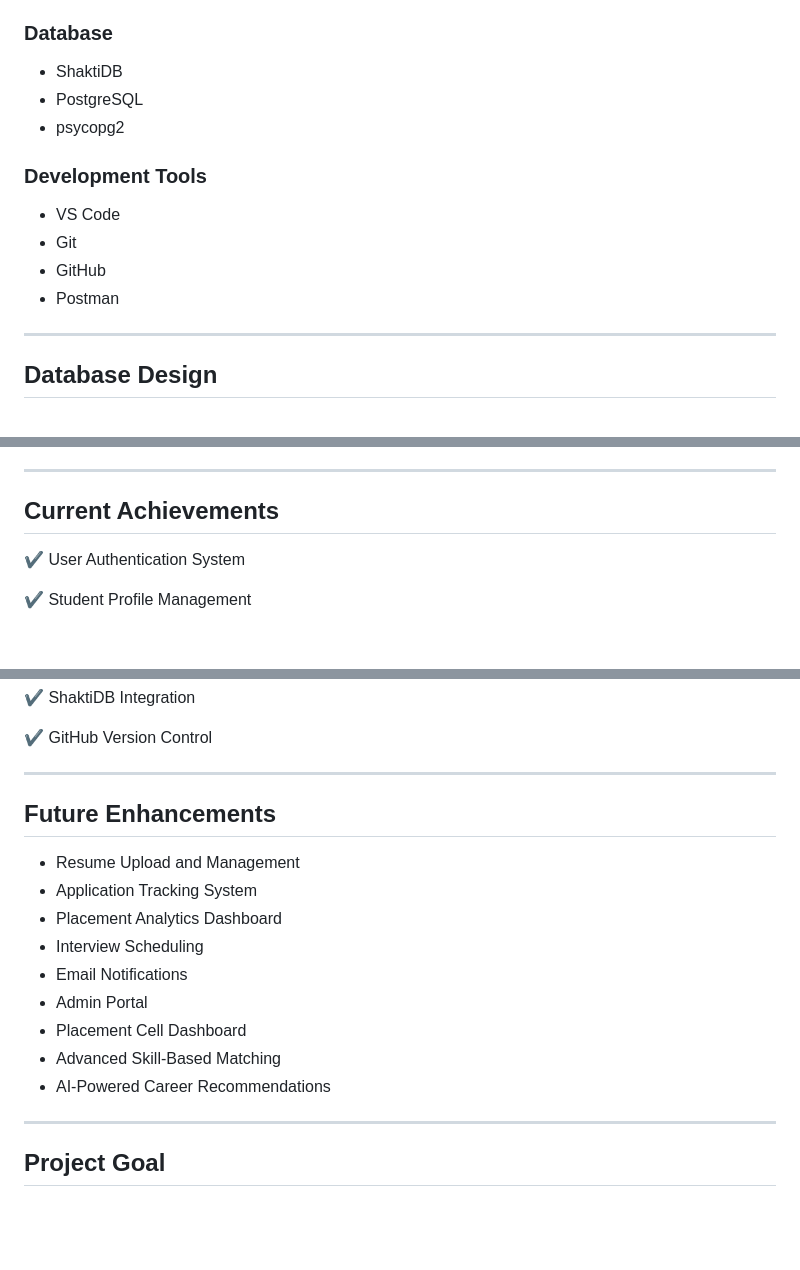
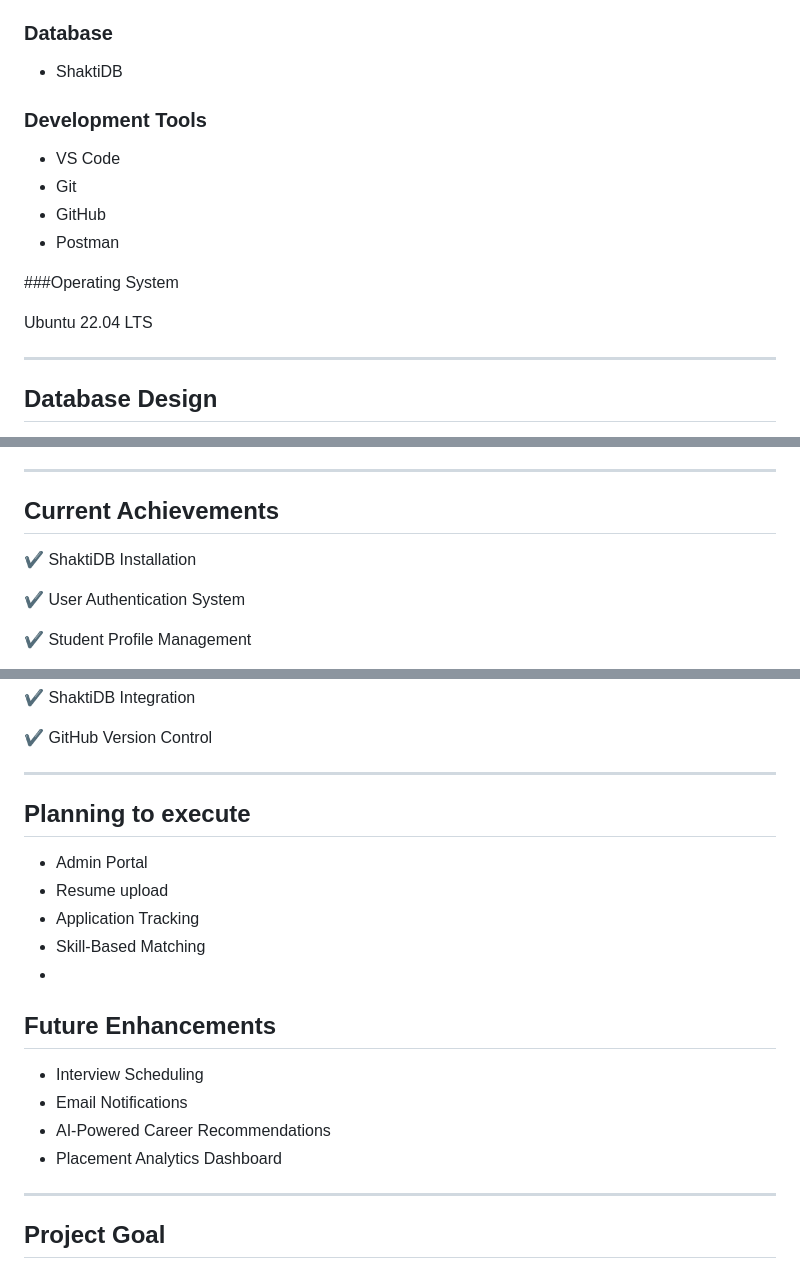
Before and after one commit to Athiraa1804/CareerPulse, a Markdown page: README.md, 3 parts joined by grey strips. Drawn GitHub-style; blank space fills up the shorter version.

```diff
--- a/README.md
+++ b/README.md
@@ -114,8 +114,6 @@ Apply for Opportunities
 ### Database
 
 * ShaktiDB
-* PostgreSQL
-* psycopg2
 
 ### Development Tools
 
@@ -123,6 +121,10 @@ Apply for Opportunities
 * Git
 * GitHub
 * Postman
+
+###Operating System
+
+Ubuntu 22.04 LTS
 
 ---
 
@@ -174,6 +176,8 @@ Stores:
 
 ## Current Achievements
 
+✔ ShaktiDB Installation
+
 ✔ User Authentication System
 
 ✔ Student Profile Management
@@ -191,18 +195,19 @@ Stores:
 ✔ GitHub Version Control
 
 ---
+## Planning to execute
 
+* Admin Portal
+* Resume upload
+* Application Tracking
+* Skill-Based Matching
+*
 ## Future Enhancements
 
-* Resume Upload and Management
-* Application Tracking System
-* Placement Analytics Dashboard
 * Interview Scheduling
 * Email Notifications
-* Admin Portal
-* Placement Cell Dashboard
-* Advanced Skill-Based Matching
 * AI-Powered Career Recommendations
+* Placement Analytics Dashboard
 
 ---
 
```
Also changed, not shown: other parts of README.md (+1 -0 lines).
